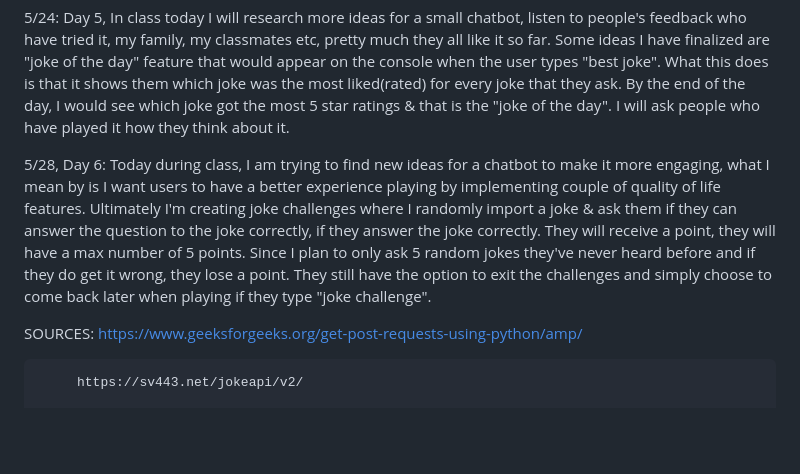
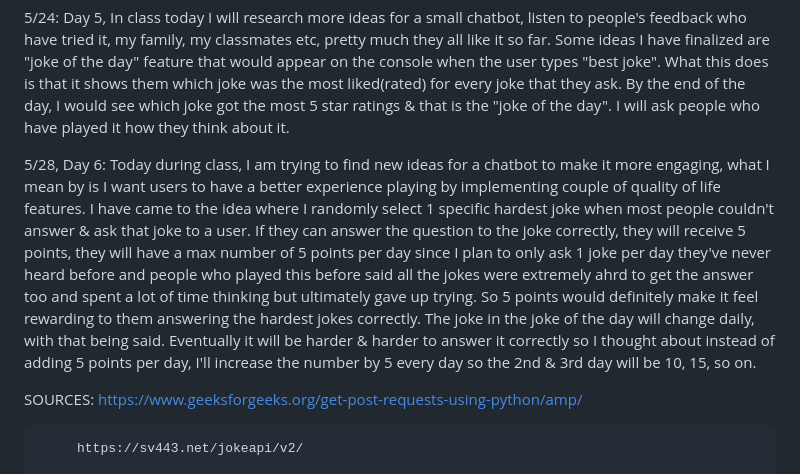
Before and after one commit to willyjamy/willyjamy.github.io, a Markdown page: README.md, the part around the change. GitHub-like rendering; blank space fills up the shorter version.

```diff
--- a/README.md
+++ b/README.md
@@ -24,7 +24,7 @@ Week of 5/20:
 
 5/24: Day 5, In class today I will research more ideas for a small chatbot, listen to people's feedback who have tried it, my family, my classmates etc, pretty much they all like it so far. Some ideas I have finalized are "joke of the day" feature that would appear on the console when the user types "best joke". What this does is that it shows them which joke was the most liked(rated) for every joke that they ask. By the end of the day, I would see which joke got the most 5 star ratings & that is the "joke of the day". I will ask people who have played it how they think about it.
 
-5/28, Day 6: Today during class, I am trying to find new ideas for a chatbot to make it more engaging, what I mean by is I want users to have a better experience playing by implementing couple of quality of life features. Ultimately I'm creating joke challenges where I randomly import a joke & ask them if they can answer the question to the joke correctly, if they answer the joke correctly. They will receive a point, they will have a max number of 5 points. Since I plan to only ask 5 random jokes they've never heard before and if they do get it wrong, they lose a point. They still have the option to exit the challenges and simply choose to come back later when playing if they type "joke challenge".
+5/28, Day 6: Today during class, I am trying to find new ideas for a chatbot to make it more engaging, what I mean by is I want users to have a better experience playing by implementing couple of quality of life features. I have came to the idea where I randomly select 1 specific hardest joke when most people couldn't answer & ask that joke to a user. If they can answer the question to the joke correctly, they will receive 5 points, they will have a max number of 5 points per day since I plan to only ask 1 joke per day they've never heard before and people who played this before said all the jokes were extremely ahrd to get the answer too and spent a lot of time thinking but ultimately gave up trying. So 5 points would definitely make it feel rewarding to them answering the hardest jokes correctly. The joke in the joke of the day will change daily, with that being said. Eventually it will be harder & harder to answer it correctly so I thought about instead of adding 5 points per day, I'll increase the number by 5 every day so the 2nd & 3rd day will be 10, 15, so on.
 
 SOURCES:
          https://www.geeksforgeeks.org/get-post-requests-using-python/amp/
```
